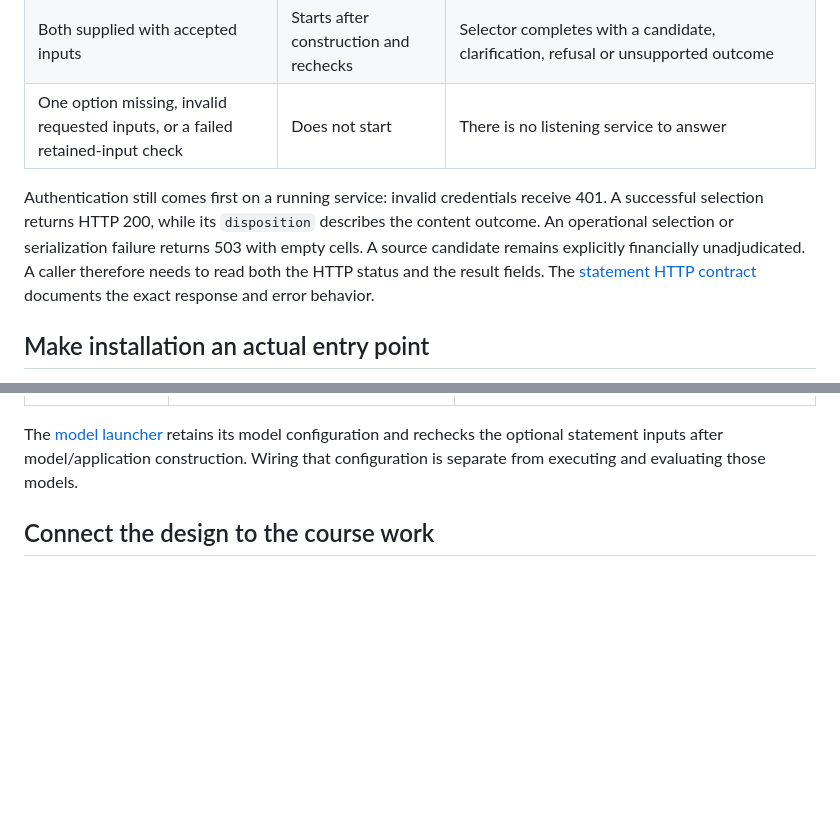
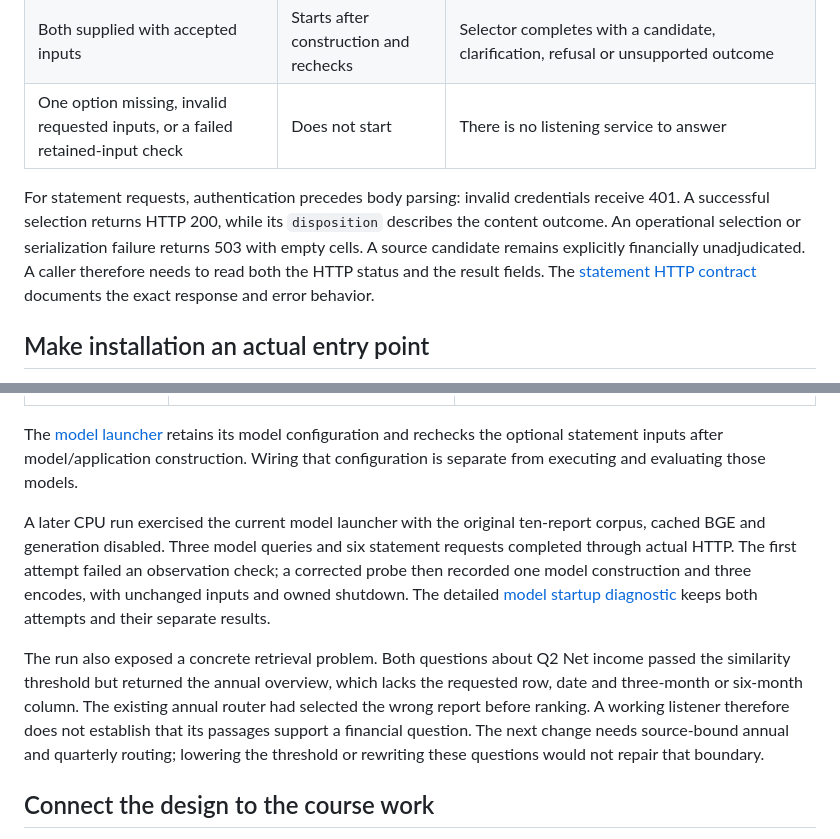
Before and after one commit to 1235357/1235357.github.io, a Markdown page: articles/08-source-bound-startup.md, 2 parts joined by grey strips. GitHub-like rendering; blank space fills up the shorter version.

Commit message:
docs: connect startup story to actual model routing diagnostic

```diff
--- a/articles/08-source-bound-startup.md
+++ b/articles/08-source-bound-startup.md
@@ -54,7 +54,7 @@ An operator may want lexical evidence without statement selection. That is a sup
 | Both supplied with accepted inputs | Starts after construction and rechecks | Selector completes with a candidate, clarification, refusal or unsupported outcome |
 | One option missing, invalid requested inputs, or a failed retained-input check | Does not start | There is no listening service to answer |
 
-Authentication still comes first on a running service: invalid credentials receive 401. A successful selection returns HTTP 200, while its `disposition` describes the content outcome. An operational selection or serialization failure returns 503 with empty cells. A source candidate remains explicitly financially unadjudicated. A caller therefore needs to read both the HTTP status and the result fields. The [statement HTTP contract](https://github.com/1235357/nvidia-financial-rag/blob/b94c92f0fa4c98914e5a2907e5044a943bea134a/docs/statement-http-api.md) documents the exact response and error behavior.
+For statement requests, authentication precedes body parsing: invalid credentials receive 401. A successful selection returns HTTP 200, while its `disposition` describes the content outcome. An operational selection or serialization failure returns 503 with empty cells. A source candidate remains explicitly financially unadjudicated. A caller therefore needs to read both the HTTP status and the result fields. The [statement HTTP contract](https://github.com/1235357/nvidia-financial-rag/blob/b94c92f0fa4c98914e5a2907e5044a943bea134a/docs/statement-http-api.md) documents the exact response and error behavior.
 
 ## Make installation an actual entry point
 
@@ -77,6 +77,10 @@ Different entry points own different work:
 | Browser lab | Reader-owned PDF, MiniLM embeddings and explicit Qwen generation on the reader's device | Independent local PDF and explicit-field comparator; does not call this Python API |
 
 The [model launcher](https://github.com/1235357/nvidia-financial-rag/blob/b94c92f0fa4c98914e5a2907e5044a943bea134a/run_api.py#L113-L200) retains its model configuration and rechecks the optional statement inputs after model/application construction. Wiring that configuration is separate from executing and evaluating those models.
+
+A later CPU run exercised the current model launcher with the original ten-report corpus, cached BGE and generation disabled. Three model queries and six statement requests completed through actual HTTP. The first attempt failed an observation check; a corrected probe then recorded one model construction and three encodes, with unchanged inputs and owned shutdown. The detailed [model startup diagnostic](https://github.com/1235357/nvidia-financial-rag/blob/0a87ba5435798db65ced77f4ea600859452a050a/docs/current-source-model-http.md) keeps both attempts and their separate results.
+
+The run also exposed a concrete retrieval problem. Both questions about Q2 Net income passed the similarity threshold but returned the annual overview, which lacks the requested row, date and three-month or six-month column. The existing annual router had selected the wrong report before ranking. A working listener therefore does not establish that its passages support a financial question. The next change needs source-bound annual and quarterly routing; lowering the threshold or rewriting these questions would not repair that boundary.
 
 ## Connect the design to the course work
 
```
